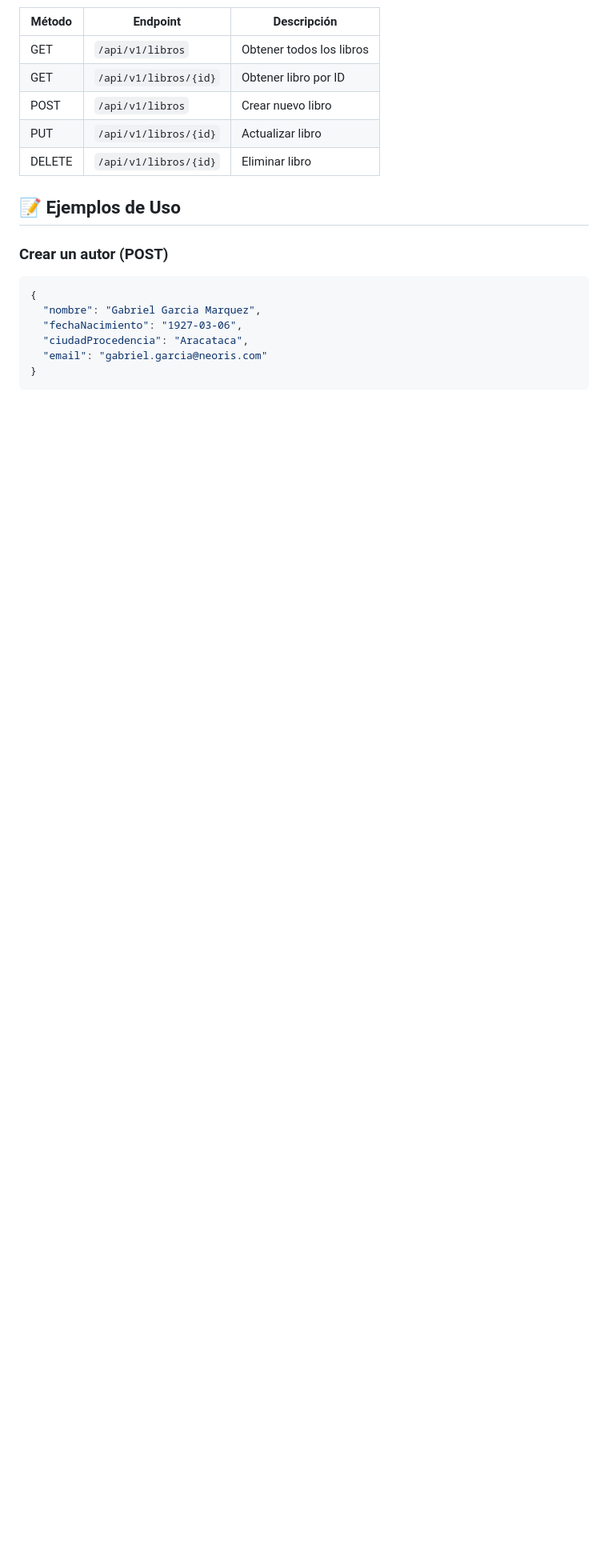
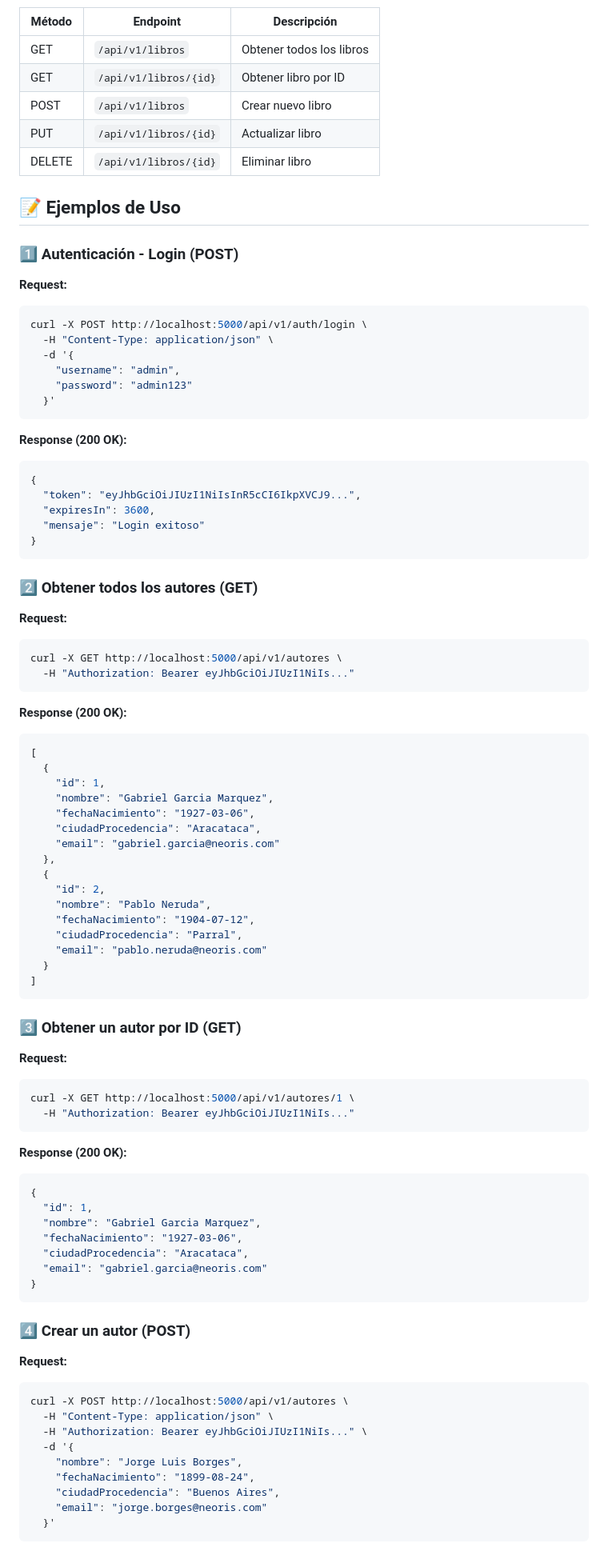
Before and after one commit to jagarciar/neoris-pt-backend, a Markdown page: README.md, the part around one of its changes. Shown at 80% size. GitHub-like rendering; blank space fills up the shorter version.

Commit message:
Modificación del README.md

````diff
--- a/README.md
+++ b/README.md
@@ -580,12 +578,86 @@ Una vez ejecutándose, accede a:
 
 ## 📝 Ejemplos de Uso
 
-### Crear un autor (POST)
+### 1️⃣ Autenticación - Login (POST)
+
+**Request:**
+```bash
+curl -X POST http://localhost:5000/api/v1/auth/login \
+  -H "Content-Type: application/json" \
+  -d '{
+    "username": "admin",
+    "password": "admin123"
+  }'
+```
+
+**Response (200 OK):**
 ```json
 {
+  "token": "eyJhbGciOiJIUzI1NiIsInR5cCI6IkpXVCJ9...",
+  "expiresIn": 3600,
+  "mensaje": "Login exitoso"
+}
+```
+
+### 2️⃣ Obtener todos los autores (GET)
+
+**Request:**
+```bash
+curl -X GET http://localhost:5000/api/v1/autores \
+  -H "Authorization: Bearer eyJhbGciOiJIUzI1NiIs..."
+```
+
+**Response (200 OK):**
+```json
+[
+  {
+    "id": 1,
+    "nombre": "Gabriel Garcia Marquez",
+    "fechaNacimiento": "1927-03-06",
+    "ciudadProcedencia": "Aracataca",
+    "email": "gabriel.garcia@neoris.com"
+  },
+  {
+    "id": 2,
+    "nombre": "Pablo Neruda",
+    "fechaNacimiento": "1904-07-12",
+    "ciudadProcedencia": "Parral",
+    "email": "pablo.neruda@neoris.com"
+  }
+]
+```
+
+### 3️⃣ Obtener un autor por ID (GET)
+
+**Request:**
+```bash
+curl -X GET http://localhost:5000/api/v1/autores/1 \
+  -H "Authorization: Bearer eyJhbGciOiJIUzI1NiIs..."
+```
+
+**Response (200 OK):**
+```json
+{
+  "id": 1,
   "nombre": "Gabriel Garcia Marquez",
   "fechaNacimiento": "1927-03-06",
   "ciudadProcedencia": "Aracataca",
   "email": "gabriel.garcia@neoris.com"
 }
 ```
+
+### 4️⃣ Crear un autor (POST)
+
+**Request:**
+```bash
+curl -X POST http://localhost:5000/api/v1/autores \
+  -H "Content-Type: application/json" \
+  -H "Authorization: Bearer eyJhbGciOiJIUzI1NiIs..." \
+  -d '{
+    "nombre": "Jorge Luis Borges",
+    "fechaNacimiento": "1899-08-24",
+    "ciudadProcedencia": "Buenos Aires",
+    "email": "jorge.borges@neoris.com"
+  }'
+```
+
````
Also changed, not shown: other parts of README.md (+191 -7 lines).
